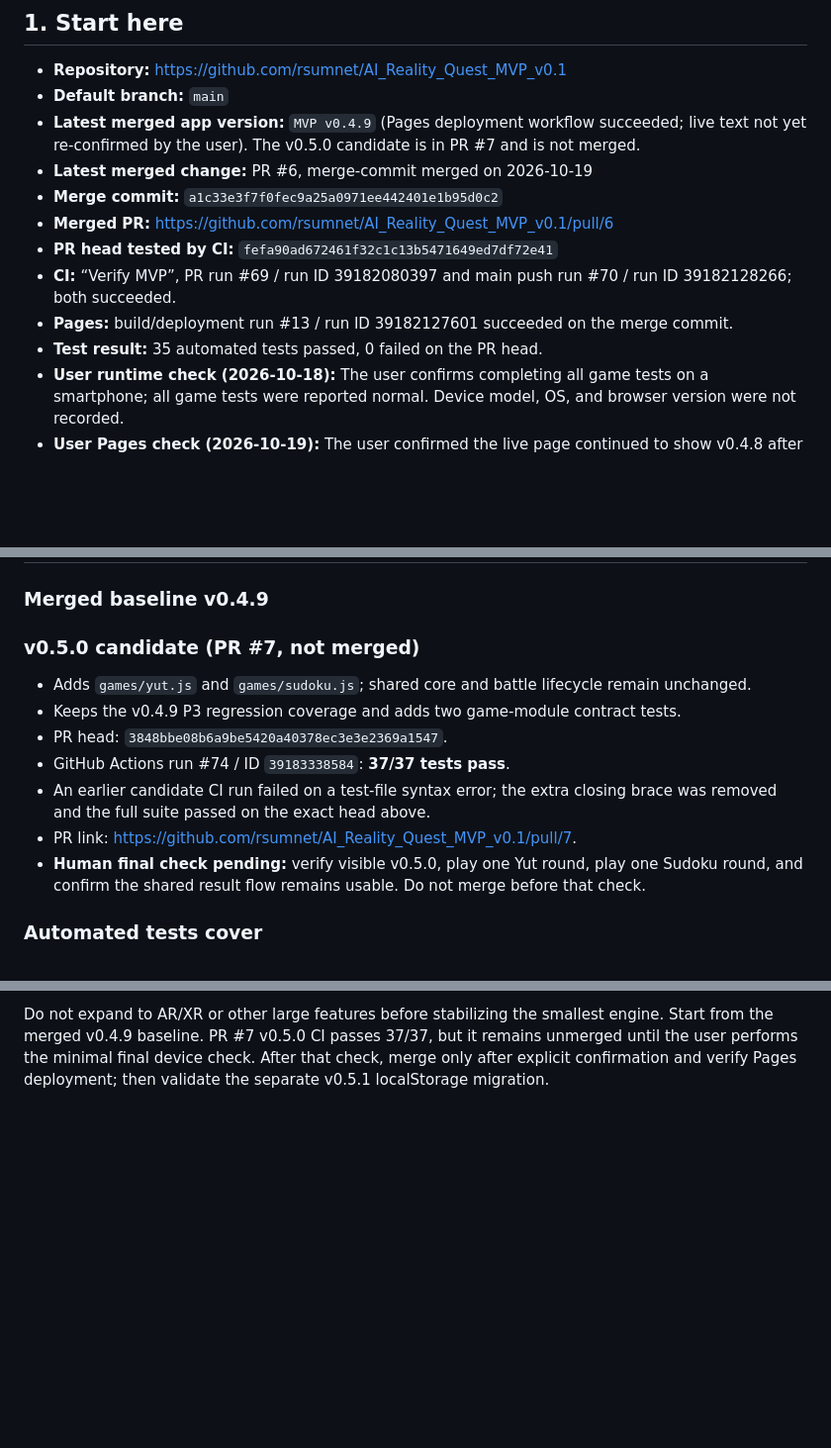
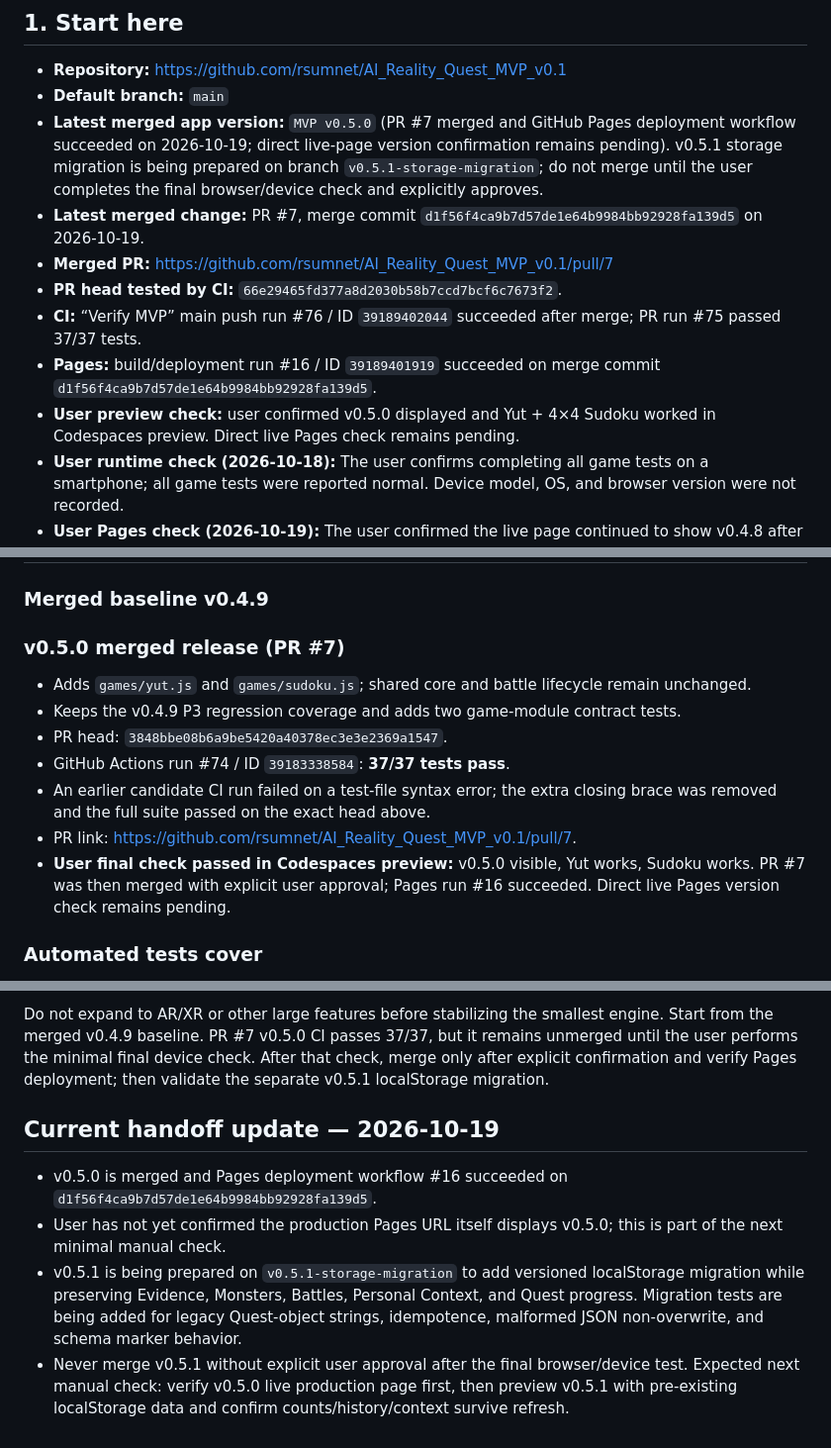
Before and after one commit to rsumnet/AI_Reality_Quest_MVP_v0.1, a Markdown page: HANDOFF_NEXT_GPT.md, 3 parts joined by grey strips. Shown at 99% size. Rendered like a GitHub page; blank space fills up the shorter version.

Commit message:
docs: update release handoff after v0.5.0 deployment

```diff
--- a/HANDOFF_NEXT_GPT.md
+++ b/HANDOFF_NEXT_GPT.md
@@ -9,14 +9,13 @@
 
 - **Repository:** https://github.com/rsumnet/AI_Reality_Quest_MVP_v0.1
 - **Default branch:** `main`
-- **Latest merged app version:** `MVP v0.4.9` (Pages deployment workflow succeeded; live text not yet re-confirmed by the user). The v0.5.0 candidate is in PR #7 and is not merged.
-- **Latest merged change:** PR #6, merge-commit merged on 2026-10-19
-- **Merge commit:** `a1c33e3f7f0fec9a25a0971ee442401e1b95d0c2`
-- **Merged PR:** https://github.com/rsumnet/AI_Reality_Quest_MVP_v0.1/pull/6
-- **PR head tested by CI:** `fefa90ad672461f32c1c13b5471649ed7df72e41`
-- **CI:** “Verify MVP”, PR run #69 / run ID 39182080397 and main push run #70 / run ID 39182128266; both succeeded.
-- **Pages:** build/deployment run #13 / run ID 39182127601 succeeded on the merge commit.
-- **Test result:** 35 automated tests passed, 0 failed on the PR head.
+- **Latest merged app version:** `MVP v0.5.0` (PR #7 merged and GitHub Pages deployment workflow succeeded on 2026-10-19; direct live-page version confirmation remains pending). v0.5.1 storage migration is being prepared on branch `v0.5.1-storage-migration`; do not merge until the user completes the final browser/device check and explicitly approves.
+- **Latest merged change:** PR #7, merge commit `d1f56f4ca9b7d57de1e64b9984bb92928fa139d5` on 2026-10-19.
+- **Merged PR:** https://github.com/rsumnet/AI_Reality_Quest_MVP_v0.1/pull/7
+- **PR head tested by CI:** `66e29465fd377a8d2030b58b7ccd7bcf6c7673f2`.
+- **CI:** “Verify MVP” main push run #76 / ID `39189402044` succeeded after merge; PR run #75 passed 37/37 tests.
+- **Pages:** build/deployment run #16 / ID `39189401919` succeeded on merge commit `d1f56f4ca9b7d57de1e64b9984bb92928fa139d5`.
+- **User preview check:** user confirmed v0.5.0 displayed and Yut + 4×4 Sudoku worked in Codespaces preview. Direct live Pages check remains pending.
 - **User runtime check (2026-10-18):** The user confirms completing all game tests on a smartphone; all game tests were reported normal. Device model, OS, and browser version were not recorded.
 - **User Pages check (2026-10-19):** The user confirmed the live page continued to show v0.4.8 after refresh. The v0.4.9 Pages workflow has now succeeded on the merge commit; direct user-visible v0.4.9 confirmation is still pending.
 - **Automated release check:** The v0.4.8 ZIP previously passed 32 isolated Node tests; this is not a substitute for GitHub Actions.
@@ -158,7 +157,7 @@ The merged fix:
 
 ### Merged baseline v0.4.9
 
-### v0.5.0 candidate (PR #7, not merged)
+### v0.5.0 merged release (PR #7)
 
 - Adds `games/yut.js` and `games/sudoku.js`; shared core and battle lifecycle remain unchanged.
 - Keeps the v0.4.9 P3 regression coverage and adds two game-module contract tests.
@@ -166,7 +165,7 @@ The merged fix:
 - GitHub Actions run #74 / ID `39183338584`: **37/37 tests pass**.
 - An earlier candidate CI run failed on a test-file syntax error; the extra closing brace was removed and the full suite passed on the exact head above.
 - PR link: https://github.com/rsumnet/AI_Reality_Quest_MVP_v0.1/pull/7.
-- **Human final check pending:** verify visible v0.5.0, play one Yut round, play one Sudoku round, and confirm the shared result flow remains usable. Do not merge before that check.
+- **User final check passed in Codespaces preview:** v0.5.0 visible, Yut works, Sudoku works. PR #7 was then merged with explicit user approval; Pages run #16 succeeded. Direct live Pages version check remains pending.
 
 ### Automated tests cover
 
@@ -303,3 +302,11 @@ Preserve the project mission: “AI에게 세상을 가르치고, AI와 함께
 Follow the full development constitution. For each requested change, trace the entire connected behavior chain—state writers/readers, transitions, UI, persistence, history/statistics, and downstream rules. Define acceptance criteria, implement the smallest complete fix, add regression tests, run all relevant tests and CI on the exact commit, inspect the diff, and clearly state what was not tested. Do not ask the human to repeat information already available. Never claim a test passed without observing the result. Never merge a PR without explicit user approval.
 
 Do not expand to AR/XR or other large features before stabilizing the smallest engine. Start from the merged v0.4.9 baseline. PR #7 v0.5.0 CI passes 37/37, but it remains unmerged until the user performs the minimal final device check. After that check, merge only after explicit confirmation and verify Pages deployment; then validate the separate v0.5.1 localStorage migration.
+
+
+## Current handoff update — 2026-10-19
+
+- v0.5.0 is merged and Pages deployment workflow #16 succeeded on `d1f56f4ca9b7d57de1e64b9984bb92928fa139d5`.
+- User has not yet confirmed the production Pages URL itself displays v0.5.0; this is part of the next minimal manual check.
+- v0.5.1 is being prepared on `v0.5.1-storage-migration` to add versioned localStorage migration while preserving Evidence, Monsters, Battles, Personal Context, and Quest progress. Migration tests are being added for legacy Quest-object strings, idempotence, malformed JSON non-overwrite, and schema marker behavior.
+- Never merge v0.5.1 without explicit user approval after the final browser/device test. Expected next manual check: verify v0.5.0 live production page first, then preview v0.5.1 with pre-existing localStorage data and confirm counts/history/context survive refresh.
```
